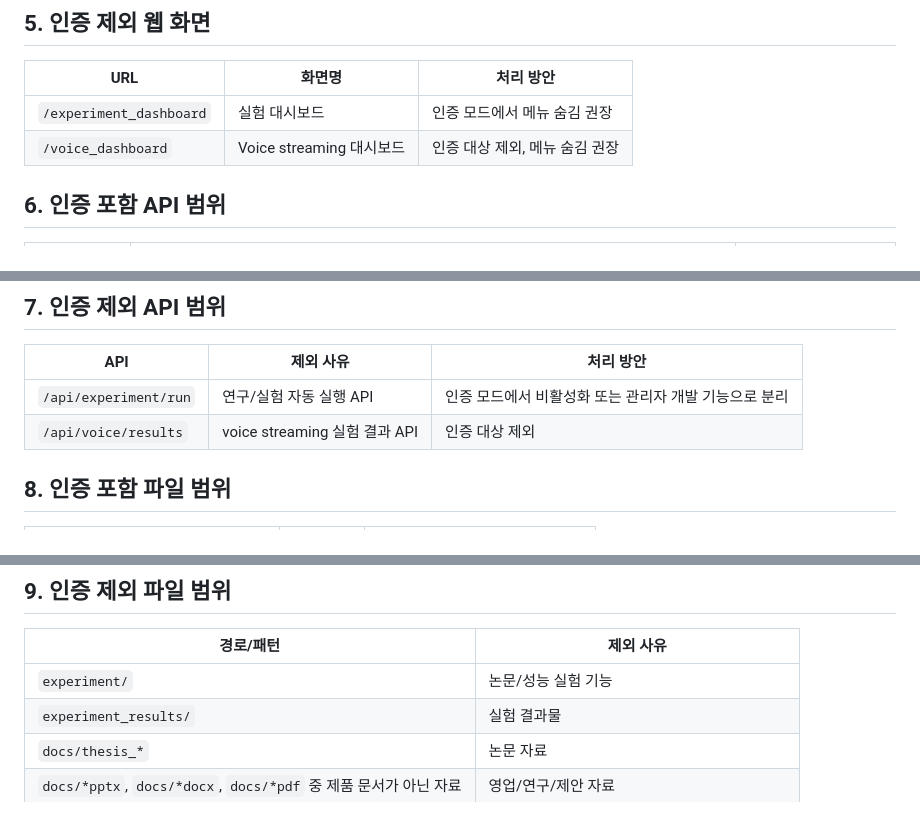
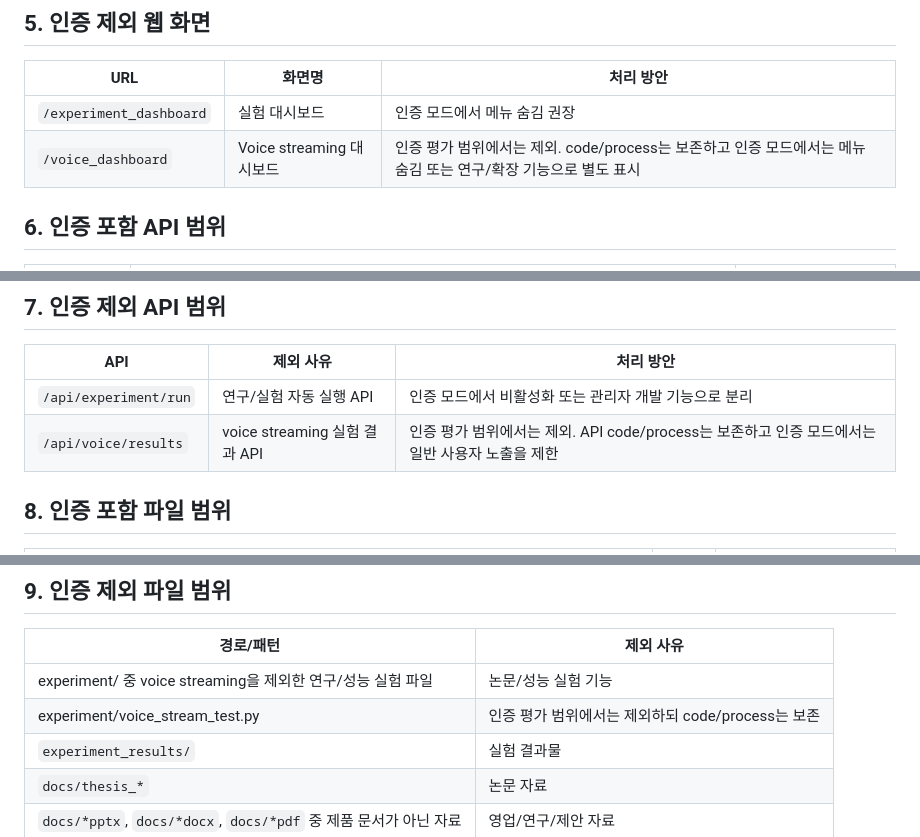
Before and after one commit to si4728/apr-platform, a Markdown page: docs/GS_CERTIFICATION_SCOPE_V1.md, 3 parts joined by grey strips. GitHub-like rendering.

```diff
--- a/docs/GS_CERTIFICATION_SCOPE_V1.md
+++ b/docs/GS_CERTIFICATION_SCOPE_V1.md
@@ -78,7 +83,7 @@ APR EdgeInsight Industrial IoT Platform v1.0
 | URL | 화면명 | 처리 방안 |
 |---|---|---|
 | `/experiment_dashboard` | 실험 대시보드 | 인증 모드에서 메뉴 숨김 권장 |
-| `/voice_dashboard` | Voice streaming 대시보드 | 인증 대상 제외, 메뉴 숨김 권장 |
+| `/voice_dashboard` | Voice streaming 대시보드 | 인증 평가 범위에서는 제외. code/process는 보존하고 인증 모드에서는 메뉴 숨김 또는 연구/확장 기능으로 별도 표시 |
 
 ## 6. 인증 포함 API 범위
 
@@ -102,7 +107,7 @@ APR EdgeInsight Industrial IoT Platform v1.0
 | API | 제외 사유 | 처리 방안 |
 |---|---|---|
 | `/api/experiment/run` | 연구/실험 자동 실행 API | 인증 모드에서 비활성화 또는 관리자 개발 기능으로 분리 |
-| `/api/voice/results` | voice streaming 실험 결과 API | 인증 대상 제외 |
+| `/api/voice/results` | voice streaming 실험 결과 API | 인증 평가 범위에서는 제외. API code/process는 보존하고 인증 모드에서는 일반 사용자 노출을 제한 |
 
 ## 8. 인증 포함 파일 범위
 
@@ -129,7 +138,8 @@ APR EdgeInsight Industrial IoT Platform v1.0
 
 | 경로/패턴 | 제외 사유 |
 |---|---|
-| `experiment/` | 논문/성능 실험 기능 |
+| experiment/ 중 voice streaming을 제외한 연구/성능 실험 파일 | 논문/성능 실험 기능 |
+| experiment/voice_stream_test.py | 인증 평가 범위에서는 제외하되 code/process는 보존 |
 | `experiment_results/` | 실험 결과물 |
 | `docs/thesis_*` | 논문 자료 |
 | `docs/*pptx`, `docs/*docx`, `docs/*pdf` 중 제품 문서가 아닌 자료 | 영업/연구/제안 자료 |
```
Also changed, not shown: other parts of docs/GS_CERTIFICATION_SCOPE_V1.md (+25 -14 lines), docs/GS_DOCKER_CERTIFICATION_STEP1.md (added, +157 -0 lines).
